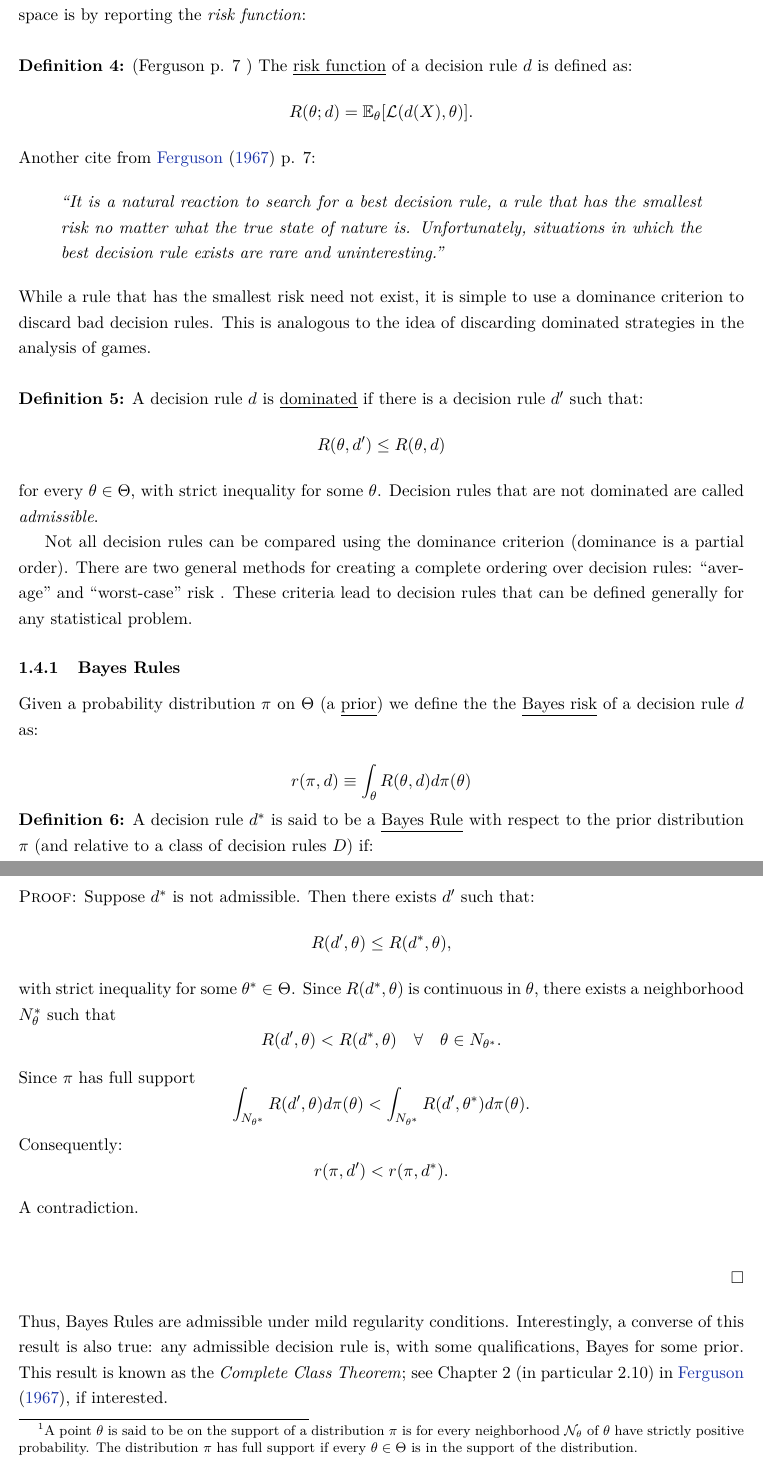
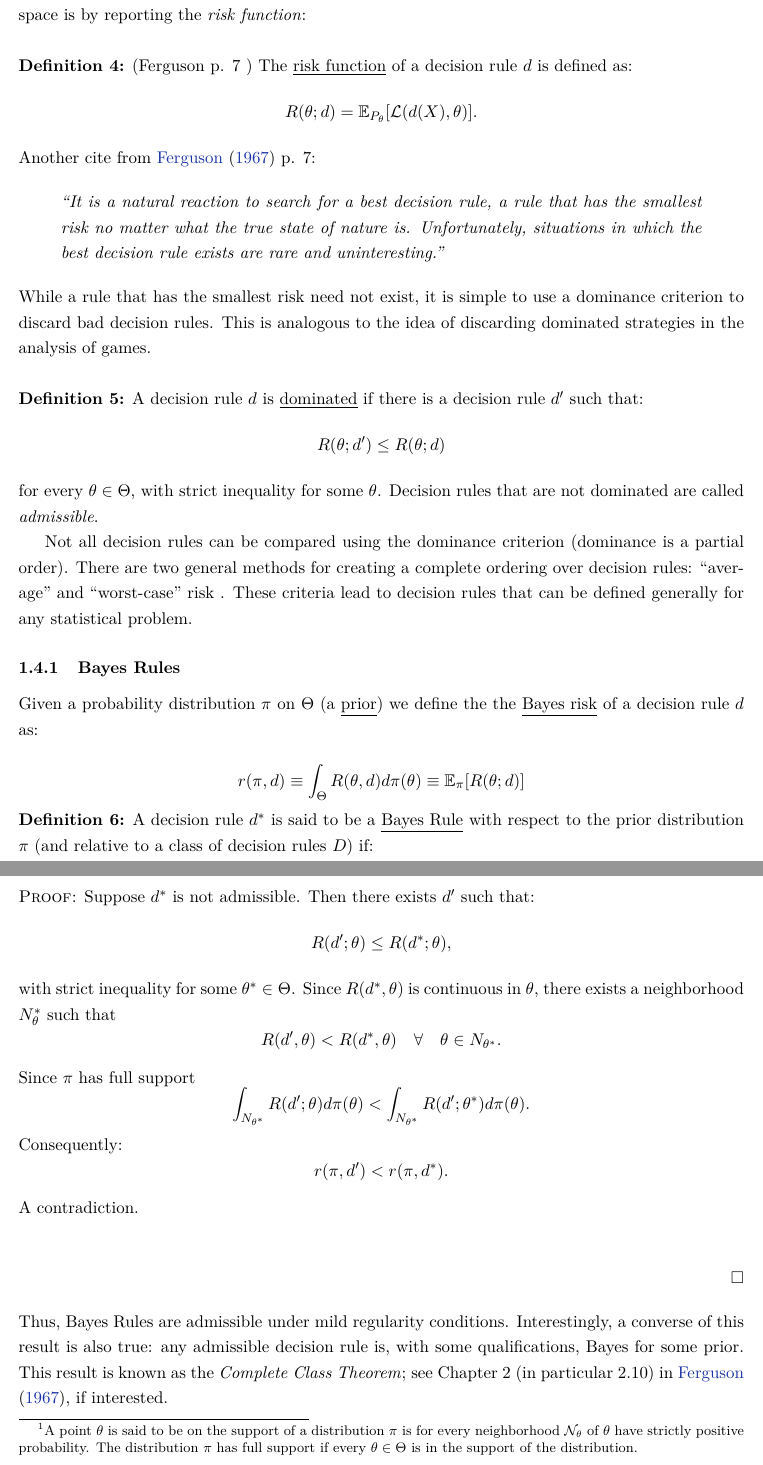
Before and after one commit to jm4474/Courses-IntroEconometrics-Ph.D, a LaTeX document (5_6_Lectures/Lectures5-6.tex): two parts of pages 5 and 6 of 9, joined at a grey line, cut so that both start at the same text. Compiled offline with LaTeX, dvips and Ghostscript.

Commit message:
Minor edits to Lectures 5-6: Notation

```diff
--- a/5_6_Lectures/Lectures5-6.tex
+++ b/5_6_Lectures/Lectures5-6.tex
@@ -114,7 +114,7 @@ For each action taken, the utility or loss function is deterministic. However, w
 One way to summarize the performance of a decision rule in different points of the parameter space is by reporting the \emph{risk function}: \\
 
 \noindent \textbf{Definition 4:} (Ferguson p. 7 ) The \underline{risk function} of a decision rule $d$ is defined as:
-\[ R(\theta; d) = \mathbb{E}_{\theta}[\mathcal{L}(d(X),\theta)]. \]
+\[ R(\theta; d) = \mathbb{E}_{P_{\theta}}[\mathcal{L}(d(X),\theta)]. \]
 
 \noindent Another cite from \cite{Ferguson67} p. 7:
 
@@ -125,7 +125,7 @@ One way to summarize the performance of a decision rule in different points of t
 \noindent While a rule that has the smallest risk need not exist, it is simple to use a dominance criterion to discard bad decision rules. This is analogous to the idea of discarding dominated strategies in the analysis of games. \\
 
 \noindent \textbf{Definition 5:} A decision rule $d$ is \underline{dominated} if there is a decision rule $d’$ such that:
-\[R(\theta,d’) \leq R(\theta,d)\]
+\[R(\theta;d’) \leq R(\theta;d)\]
 for every $\theta \in \Theta$, with strict inequality for some $\theta$. Decision rules that are not dominated are called \emph{admissible}.
 
 Not all decision rules can be compared using the dominance criterion (dominance is a partial order). There are two general methods for creating a complete ordering over decision rules: ``average’’ and ``worst-case’’ risk . These criteria lead to decision rules that can be defined generally for any statistical problem.
@@ -135,7 +135,7 @@ Not all decision rules can be compared using the dominance criterion (dominance
 
 Given a probability distribution $\pi$ on $\Theta$ (a \underline{prior}) we define the the \underline{Bayes risk} of a decision rule $d$ as:
 
-\[ r(\pi, d) \equiv \int_{\theta} R(\theta, d) d \pi (\theta) \]
+\[ r(\pi, d) \equiv \int_{\Theta} R(\theta, d) d \pi (\theta) \equiv \mathbb{E}_{\pi} [ R(\theta; d) ] \]
 
 \noindent \textbf{Definition 6:} A decision rule $d^*$ is said to be a \underline{Bayes Rule} with respect to the prior distribution $\pi$ (and relative to a class of decision rules $D$) if:
 
@@ -146,15 +146,15 @@ Given a probability distribution $\pi$ on $\Theta$ (a \underline{prior}) we defi
 By construction, Bayes rules require the specification of prior. Consequently, the properties of a Bayes decision rule will depend on the choice of such prior. However, the are some limits on how bad a Bayes rule can behave. The following result shows that under some minimal assumptions, Bayes rules are admissible; hence, it is not possible to improve upon them uniformly over $\Theta$. \\
 
 
-\noindent \textbf{Result}: Suppose that the risk function $R(d, \cdot)$ is continuous in $\theta$ for any decision rule $d$. Let $\pi$ be any prior with full support on $\Theta$.\footnote{A point $\theta$ is said to be on the support of a distribution $\pi$ is for every neighborhood $\mathcal{N}_{\theta}$ of $\theta$ have strictly positive probability. The distribution $\pi$ has full support if every $\theta \in \Theta$ is in the support of the distribution.} The Bayes rule $d^*$ corresponding to $\pi$ is admissible. \\
+\noindent \textbf{Result}: Suppose that the risk function $R(d; \cdot)$ is continuous in $\theta$ for any decision rule $d$. Let $\pi$ be any prior with full support on $\Theta$.\footnote{A point $\theta$ is said to be on the support of a distribution $\pi$ is for every neighborhood $\mathcal{N}_{\theta}$ of $\theta$ have strictly positive probability. The distribution $\pi$ has full support if every $\theta \in \Theta$ is in the support of the distribution.} The Bayes rule $d^*$ corresponding to $\pi$ is admissible. \\
 
 \noindent {\scshape Proof:} Suppose $d^*$ is not admissible. Then there exists $d^{\prime}$ such that:
-\[ R(d^{\prime}, \theta) \leq R(d^*, \theta),  \]
+\[ R(d^{\prime}; \theta) \leq R(d^*; \theta),  \]
 with strict inequality for some $\theta^* \in \Theta$. Since $R(d^*,\theta)$ is continuous in $\theta$, there exists a neighborhood $N_\theta^*$ such that
 \[  R(d^{\prime}, \theta) < R(d^*, \theta) \quad \forall \quad \theta \in N_{\theta^*}. \]
 
 \noindent Since $\pi$ has full support
-\[ \int_{N_{\theta^*}} R(d’,\theta) d \pi(\theta) < \int_{N_{\theta^*}} R(d’,\theta^*) d \pi(\theta).   \]
+\[ \int_{N_{\theta^*}} R(d’;\theta) d \pi(\theta) < \int_{N_{\theta^*}} R(d’;\theta^*) d \pi(\theta).   \]
 Consequently:
 \[ r(\pi, d^{\prime}) < r(\pi, d^*).   \]
 
```
Also changed, not shown: 5_6_Lectures/Lectures5-6.pdf, 3 other files.
